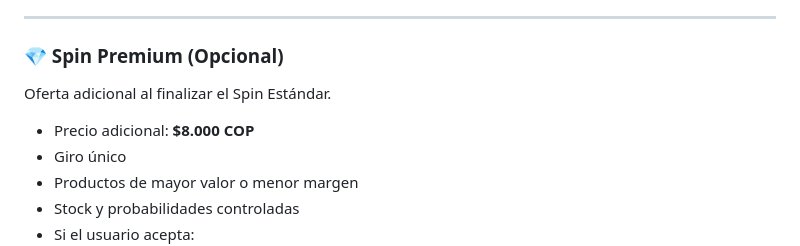
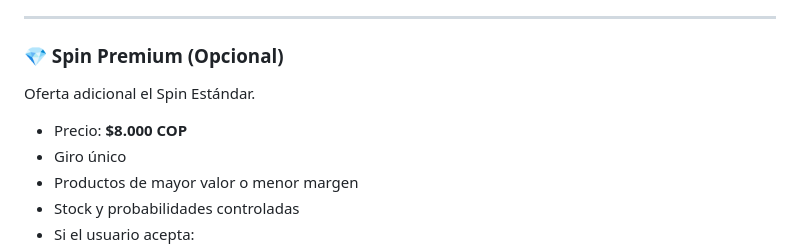
Before and after one commit to ShopUniverses/ShopUniverses.github.io, a Markdown page: README.md, the part around the change. Rendered like a GitHub page.

Commit message:
correción en README

```diff
--- a/README.md
+++ b/README.md
@@ -56,9 +56,9 @@ Sistema de venta por experiencia con precio fijo.
 
 ### 💎 Spin Premium (Opcional)
 
-Oferta adicional al finalizar el Spin Estándar.
+Oferta adicional el Spin Estándar.
 
-* Precio adicional: **$8.000 COP**
+* Precio: **$8.000 COP**
 * Giro único
 * Productos de mayor valor o menor margen
 * Stock y probabilidades controladas
```
